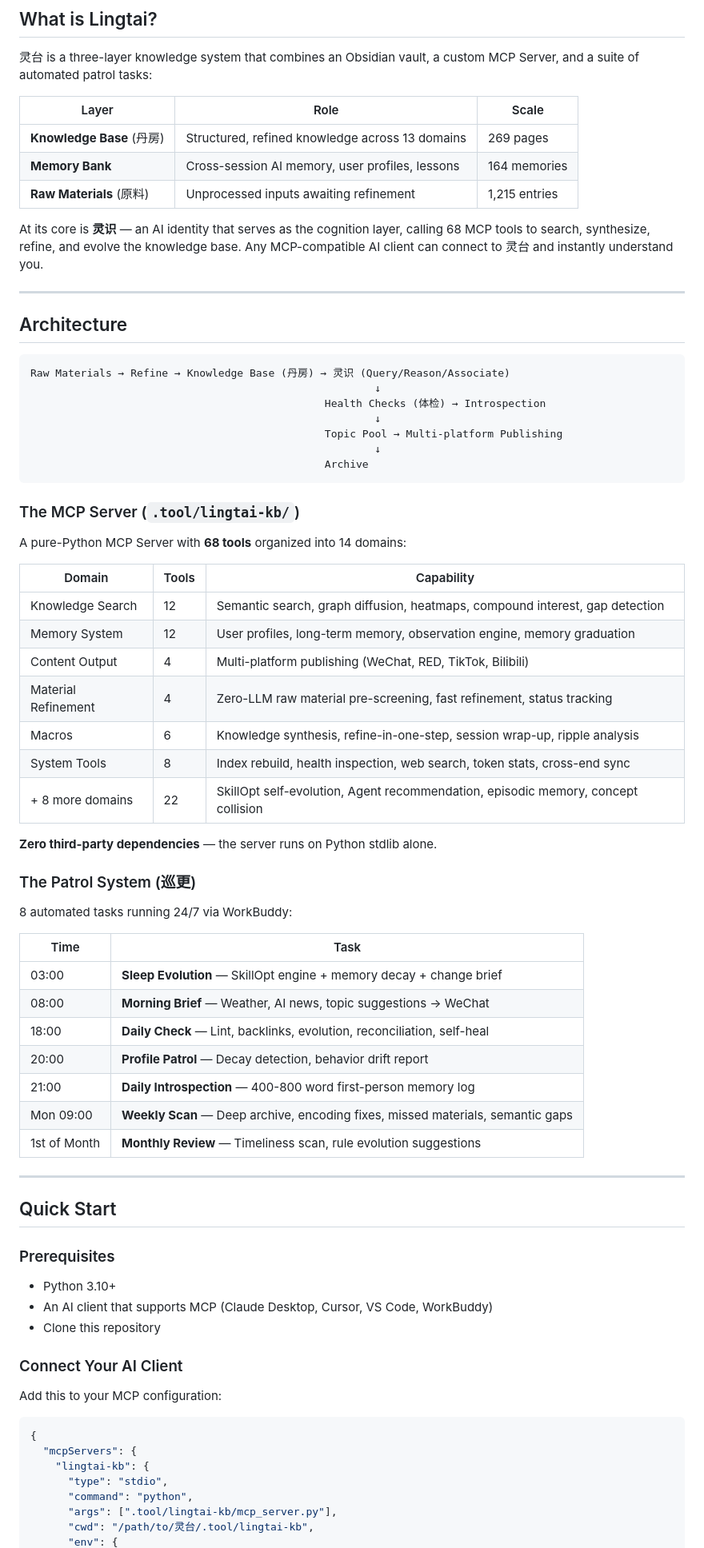
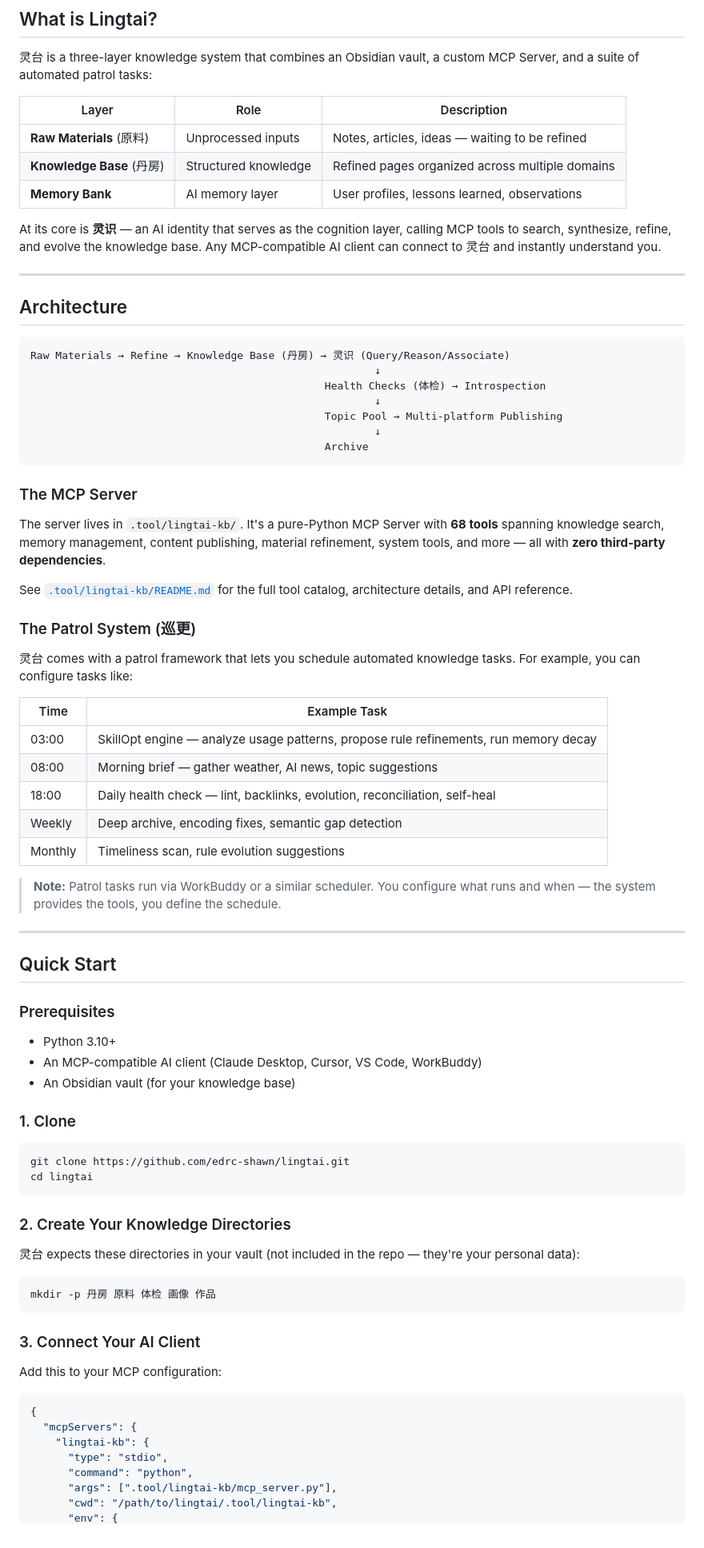
Before and after one commit to edrc-shawn/lingtai-mcp, a Markdown page: README.md, the part around one of its changes. Shown at 80% size. GitHub-like rendering.

Commit message:
docs: rewrite README for open-source clarity — remove personal data, fix directory listing, make patrol generic

````diff
--- a/README.md
+++ b/README.md
@@ -12,13 +12,13 @@
 
 灵台 is a three-layer knowledge system that combines an Obsidian vault, a custom MCP Server, and a suite of automated patrol tasks:
 
-| Layer | Role | Scale |
-|-------|------|-------|
-| **Knowledge Base** (丹房) | Structured, refined knowledge across 13 domains | 269 pages |
-| **Memory Bank** | Cross-session AI memory, user profiles, lessons | 164 memories |
-| **Raw Materials** (原料) | Unprocessed inputs awaiting refinement | 1,215 entries |
+| Layer | Role | Description |
+|-------|------|-------------|
+| **Raw Materials** (原料) | Unprocessed inputs | Notes, articles, ideas — waiting to be refined |
+| **Knowledge Base** (丹房) | Structured knowledge | Refined pages organized across multiple domains |
+| **Memory Bank** | AI memory layer | User profiles, lessons learned, observations |
 
-At its core is **灵识** — an AI identity that serves as the cognition layer, calling 68 MCP tools to search, synthesize, refine, and evolve the knowledge base. Any MCP-compatible AI client can connect to 灵台 and instantly understand you.
+At its core is **灵识** — an AI identity that serves as the cognition layer, calling MCP tools to search, synthesize, refine, and evolve the knowledge base. Any MCP-compatible AI client can connect to 灵台 and instantly understand you.
 
 ---
 
@@ -34,35 +34,25 @@ Raw Materials → Refine → Knowledge Base (丹房) → 灵识 (Query/Reason/As
                                                Archive
 ```
 
-### The MCP Server (`.tool/lingtai-kb/`)
+### The MCP Server
 
-A pure-Python MCP Server with **68 tools** organized into 14 domains:
+The server lives in `.tool/lingtai-kb/`. It's a pure-Python MCP Server with **68 tools** spanning knowledge search, memory management, content publishing, material refinement, system tools, and more — all with **zero third-party dependencies**.
 
-| Domain | Tools | Capability |
-|--------|-------|------------|
-| Knowledge Search | 12 | Semantic search, graph diffusion, heatmaps, compound interest, gap detection |
-| Memory System | 12 | User profiles, long-term memory, observation engine, memory graduation |
-| Content Output | 4 | Multi-platform publishing (WeChat, RED, TikTok, Bilibili) |
-| Material Refinement | 4 | Zero-LLM raw material pre-screening, fast refinement, status tracking |
-| Macros | 6 | Knowledge synthesis, refine-in-one-step, session wrap-up, ripple analysis |
-| System Tools | 8 | Index rebuild, health inspection, web search, token stats, cross-end sync |
-| + 8 more domains | 22 | SkillOpt self-evolution, Agent recommendation, episodic memory, concept collision |
-
-**Zero third-party dependencies** — the server runs on Python stdlib alone.
+See [`.tool/lingtai-kb/README.md`](.tool/lingtai-kb/README.md) for the full tool catalog, architecture details, and API reference.
 
 ### The Patrol System (巡更)
 
-8 automated tasks running 24/7 via WorkBuddy:
+灵台 comes with a patrol framework that lets you schedule automated knowledge tasks. For example, you can configure tasks like:
 
-| Time | Task |
-|------|------|
-| 03:00 | **Sleep Evolution** — SkillOpt engine + memory decay + change brief |
-| 08:00 | **Morning Brief** — Weather, AI news, topic suggestions → WeChat |
-| 18:00 | **Daily Check** — Lint, backlinks, evolution, reconciliation, self-heal |
-| 20:00 | **Profile Patrol** — Decay detection, behavior drift report |
-| 21:00 | **Daily Introspection** — 400-800 word first-person memory log |
-| Mon 09:00 | **Weekly Scan** — Deep archive, encoding fixes, missed materials, semantic gaps |
-| 1st of Month | **Monthly Review** — Timeliness scan, rule evolution suggestions |
+| Time | Example Task |
+|------|-------------|
+| 03:00 | SkillOpt engine — analyze usage patterns, propose rule refinements, run memory decay |
+| 08:00 | Morning brief — gather weather, AI news, topic suggestions |
+| 18:00 | Daily health check — lint, backlinks, evolution, reconciliation, self-heal |
+| Weekly | Deep archive, encoding fixes, semantic gap detection |
+| Monthly | Timeliness scan, rule evolution suggestions |
+
+> **Note:** Patrol tasks run via WorkBuddy or a similar scheduler. You configure what runs and when — the system provides the tools, you define the schedule.
 
 ---
 
@@ -71,10 +61,25 @@ A pure-Python MCP Server with **68 tools** organized into 14 domains:
 ### Prerequisites
 
 - Python 3.10+
-- An AI client that supports MCP (Claude Desktop, Cursor, VS Code, WorkBuddy)
-- Clone this repository
+- An MCP-compatible AI client (Claude Desktop, Cursor, VS Code, WorkBuddy)
+- An Obsidian vault (for your knowledge base)
 
-### Connect Your AI Client
+### 1. Clone
+
+```bash
+git clone https://github.com/edrc-shawn/lingtai.git
+cd lingtai
+```
+
+### 2. Create Your Knowledge Directories
+
+灵台 expects these directories in your vault (not included in the repo — they're your personal data):
+
+```bash
+mkdir -p 丹房 原料 体检 画像 作品
+```
+
+### 3. Connect Your AI Client
 
 Add this to your MCP configuration:
 
@@ -85,5 +90,5 @@ Add this to your MCP configuration:
       "type": "stdio",
       "command": "python",
       "args": [".tool/lingtai-kb/mcp_server.py"],
-      "cwd": "/path/to/灵台/.tool/lingtai-kb",
+      "cwd": "/path/to/lingtai/.tool/lingtai-kb",
       "env": {
````
Also changed, not shown: other parts of README.md (+23 -21 lines).
